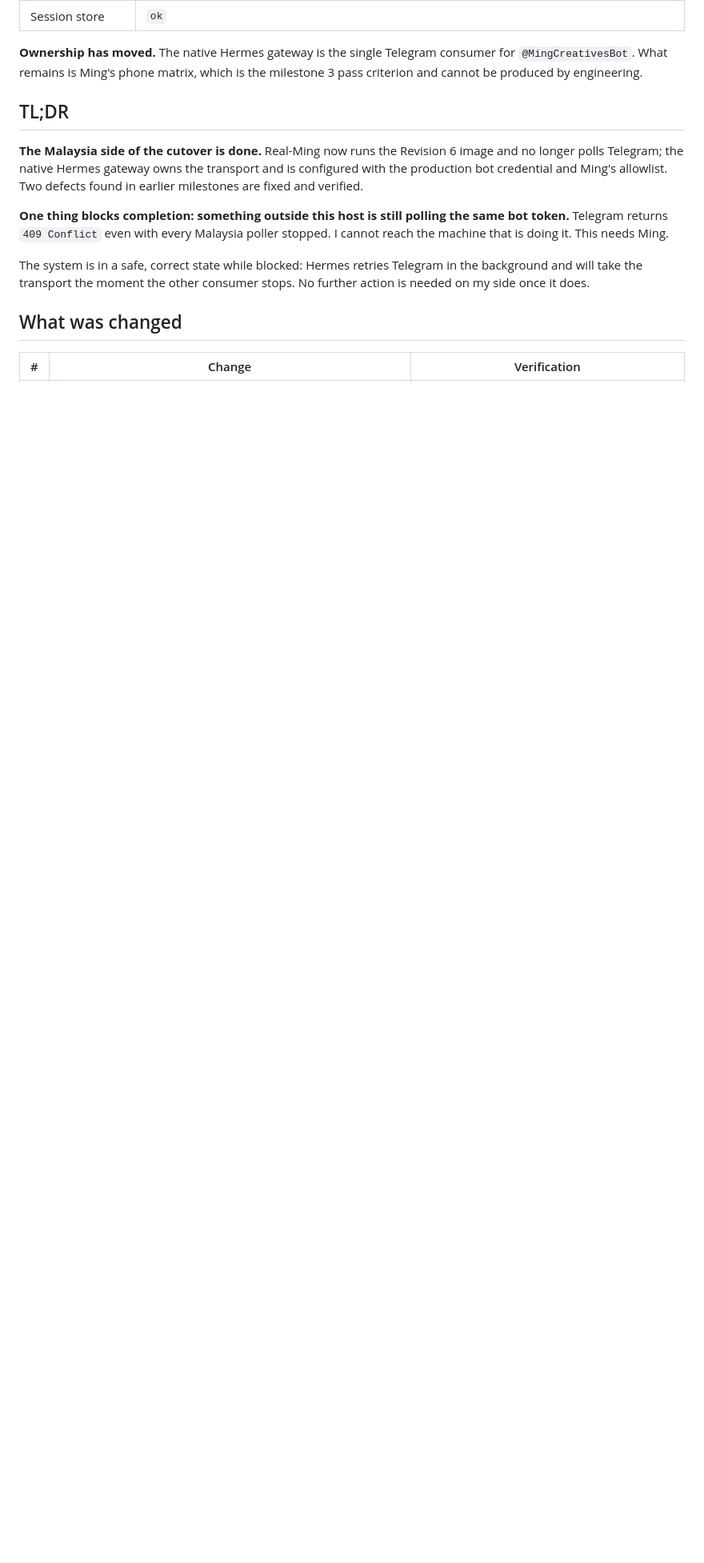
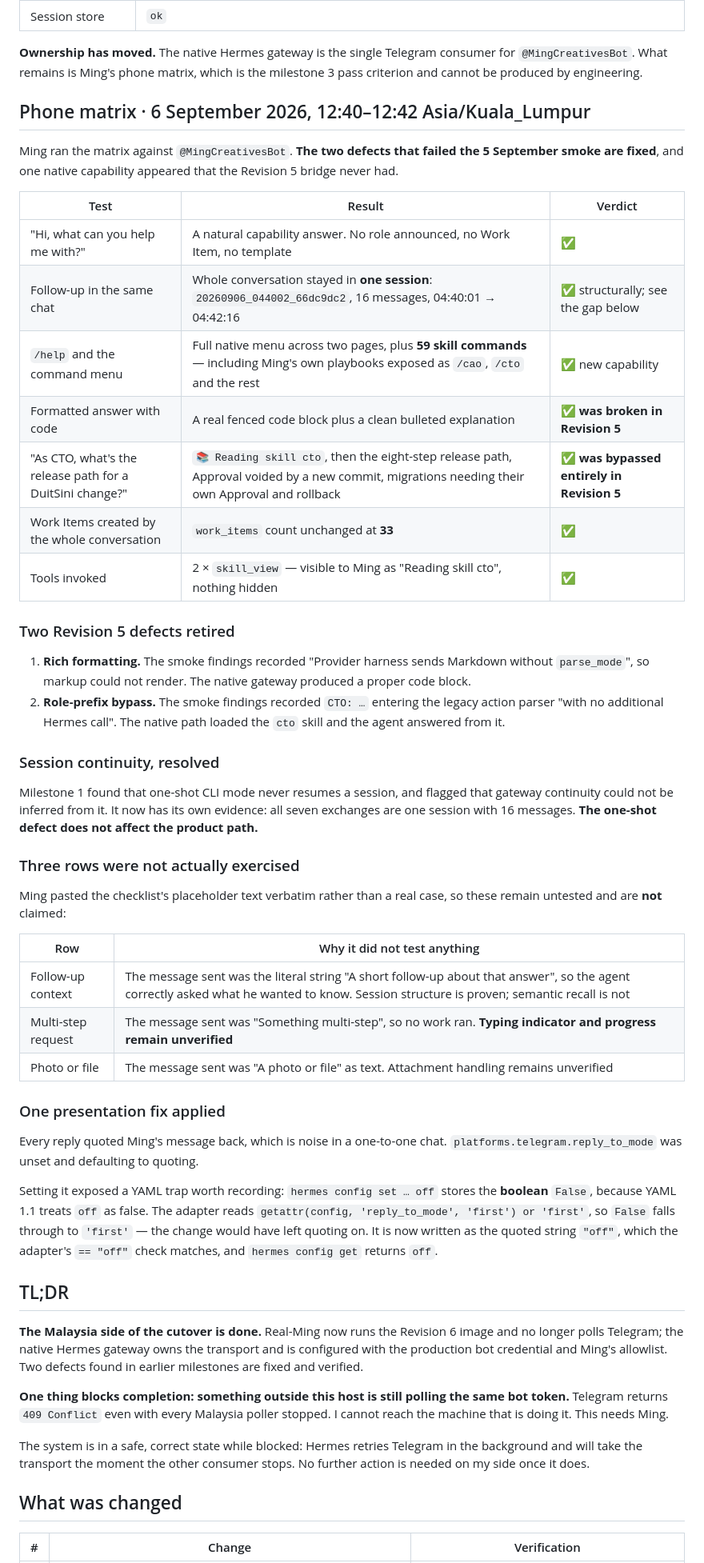
Before and after one commit to pmgwee/real-ming, a Markdown page: docs/evidence/RM-40-v6-milestone-3-cutover-evidence.md, the part around the change. Shown at 80% size. Rendered like a GitHub page; blank space fills up the shorter version.

Commit message:
docs: record the phone matrix, and fix reply quoting
Two Revision 5 defects are retired with evidence from Ming's own phone:
rich formatting now renders a real code block, and a role-prefixed
message loads the cto skill instead of bypassing the agent into the
legacy parser. The command menu also exposes 59 skill commands including
Ming's own playbooks, which the bridge never had.

Session continuity is resolved for the product path: the whole
conversation is one session, 16 messages over two minutes. Milestone 1's
one-shot resume defect does not affect the gateway. Work Items stayed at
33, so ordinary chat created nothing.

Three rows are recorded as NOT tested, because the checklist's
placeholder text was sent verbatim rather than a real case. Typing
progress and attachment handling remain unverified and are not claimed.

Also fixed: replies quoted every message back, which is noise in a DM.
Setting it exposed a YAML trap worth keeping - `hermes config set ... off`
stores boolean False because YAML 1.1 reads `off` as false, and the
adapter's `getattr(...) or 'first'` turns that into quoting-on. Written
as the quoted string "off", which the adapter's `== "off"` check matches.

Co-Authored-By: Claude Opus 5 <noreply@anthropic.com>

```diff
--- a/docs/evidence/RM-40-v6-milestone-3-cutover-evidence.md
+++ b/docs/evidence/RM-40-v6-milestone-3-cutover-evidence.md
@@ -35,6 +35,61 @@ Verified after connection:
 **Ownership has moved.** The native Hermes gateway is the single Telegram
 consumer for `@MingCreativesBot`. What remains is Ming's phone matrix, which is
 the milestone 3 pass criterion and cannot be produced by engineering.
+
+## Phone matrix · 6 September 2026, 12:40–12:42 Asia/Kuala_Lumpur
+
+Ming ran the matrix against `@MingCreativesBot`. **The two defects that failed
+the 5 September smoke are fixed**, and one native capability appeared that the
+Revision 5 bridge never had.
+
+| Test | Result | Verdict |
+| --- | --- | --- |
+| "Hi, what can you help me with?" | A natural capability answer. No role announced, no Work Item, no template | ✅ |
+| Follow-up in the same chat | Whole conversation stayed in **one session**: `20260906_044002_66dc9dc2`, 16 messages, 04:40:01 → 04:42:16 | ✅ structurally; see the gap below |
+| `/help` and the command menu | Full native menu across two pages, plus **59 skill commands** — including Ming's own playbooks exposed as `/cao`, `/cto` and the rest | ✅ new capability |
+| Formatted answer with code | A real fenced code block plus a clean bulleted explanation | ✅ **was broken in Revision 5** |
+| "As CTO, what's the release path for a DuitSini change?" | `📚 Reading skill cto`, then the eight-step release path, Approval voided by a new commit, migrations needing their own Approval and rollback | ✅ **was bypassed entirely in Revision 5** |
+| Work Items created by the whole conversation | `work_items` count unchanged at **33** | ✅ |
+| Tools invoked | 2 × `skill_view` — visible to Ming as "Reading skill cto", nothing hidden | ✅ |
+
+### Two Revision 5 defects retired
+
+1. **Rich formatting.** The smoke findings recorded "Provider harness sends
+   Markdown without `parse_mode`", so markup could not render. The native
+   gateway produced a proper code block.
+2. **Role-prefix bypass.** The smoke findings recorded `CTO: …` entering the
+   legacy action parser "with no additional Hermes call". The native path
+   loaded the `cto` skill and the agent answered from it.
+
+### Session continuity, resolved
+
+Milestone 1 found that one-shot CLI mode never resumes a session, and flagged
+that gateway continuity could not be inferred from it. It now has its own
+evidence: all seven exchanges are one session with 16 messages. **The one-shot
+defect does not affect the product path.**
+
+### Three rows were not actually exercised
+
+Ming pasted the checklist's placeholder text verbatim rather than a real case,
+so these remain untested and are **not** claimed:
+
+| Row | Why it did not test anything |
+| --- | --- |
+| Follow-up context | The message sent was the literal string "A short follow-up about that answer", so the agent correctly asked what he wanted to know. Session structure is proven; semantic recall is not |
+| Multi-step request | The message sent was "Something multi-step", so no work ran. **Typing indicator and progress remain unverified** |
+| Photo or file | The message sent was "A photo or file" as text. Attachment handling remains unverified |
+
+### One presentation fix applied
+
+Every reply quoted Ming's message back, which is noise in a one-to-one chat.
+`platforms.telegram.reply_to_mode` was unset and defaulting to quoting.
+
+Setting it exposed a YAML trap worth recording: `hermes config set … off` stores
+the **boolean** `False`, because YAML 1.1 treats `off` as false. The adapter
+reads `getattr(config, 'reply_to_mode', 'first') or 'first'`, so `False` falls
+through to `'first'` — the change would have left quoting on. It is now written
+as the quoted string `"off"`, which the adapter's `== "off"` check matches, and
+`hermes config get` returns `off`.
 
 ## TL;DR
 
```
Also changed, not shown: docs/planning/RM-40-v6-native-first-implementation-plan.md (+1 -1 lines).
